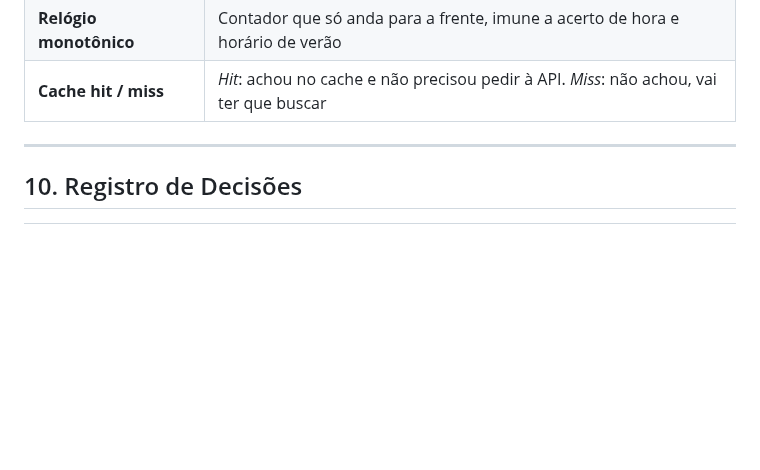
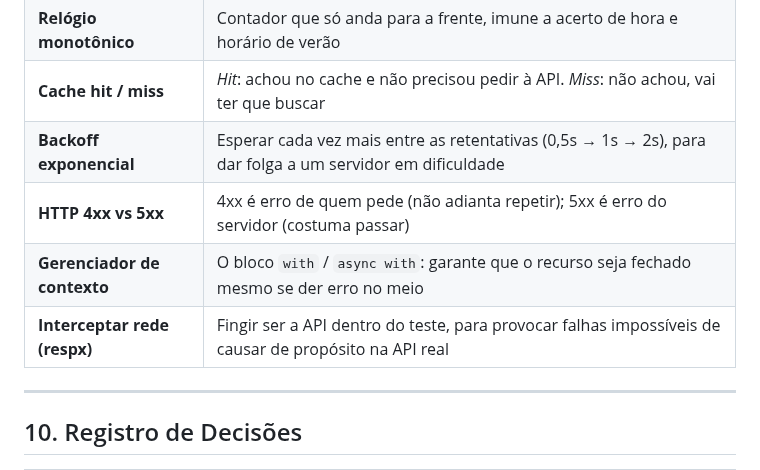
Before and after one commit to GabrielFDA7/nextup, a Markdown page: docs/PROJETO.md, the part around the change. Drawn GitHub-style; blank space fills up the shorter version.

Commit message:
docs: adiciona termos de rede e retentativa ao glossario
Co-Authored-By: Claude Opus 5 <noreply@anthropic.com>

```diff
--- a/docs/PROJETO.md
+++ b/docs/PROJETO.md
@@ -471,6 +471,10 @@ Conceitos novos, registrados conforme aparecem no projeto.
 | **Injeção de dependência** | Receber de fora o que se usa (o relógio), em vez de criar por dentro; é o que torna o código testável |
 | **Relógio monotônico** | Contador que só anda para a frente, imune a acerto de hora e horário de verão |
 | **Cache hit / miss** | *Hit*: achou no cache e não precisou pedir à API. *Miss*: não achou, vai ter que buscar |
+| **Backoff exponencial** | Esperar cada vez mais entre as retentativas (0,5s → 1s → 2s), para dar folga a um servidor em dificuldade |
+| **HTTP 4xx vs 5xx** | 4xx é erro de quem pede (não adianta repetir); 5xx é erro do servidor (costuma passar) |
+| **Gerenciador de contexto** | O bloco `with` / `async with`: garante que o recurso seja fechado mesmo se der erro no meio |
+| **Interceptar rede (respx)** | Fingir ser a API dentro do teste, para provocar falhas impossíveis de causar de propósito na API real |
 
 ---
 
```
